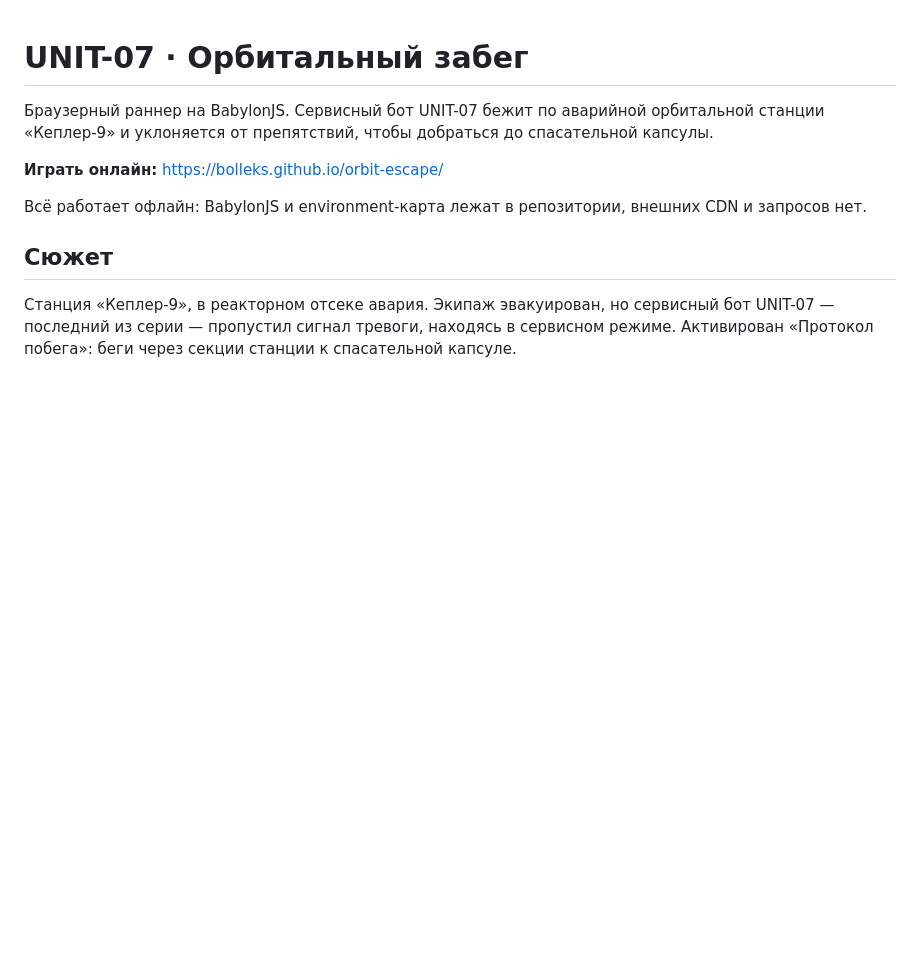
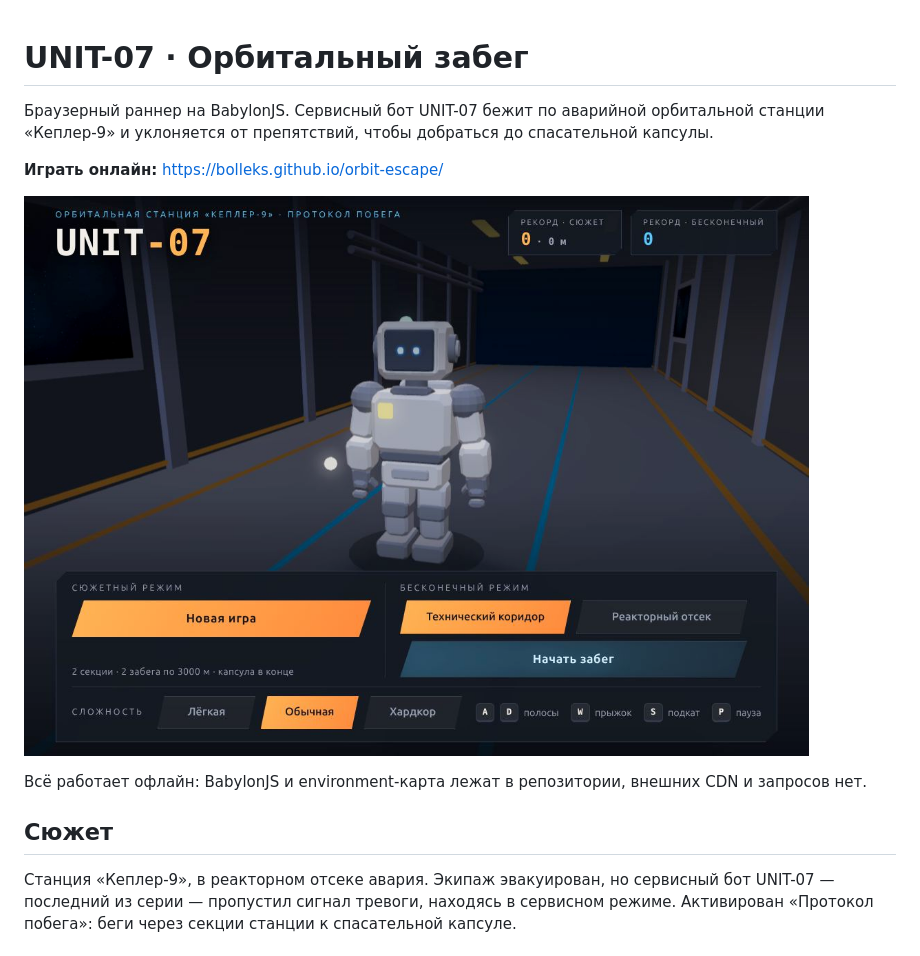
Before and after one commit to Bolleks/orbit-escape, a Markdown page: README.md, the part around the change. GitHub-like rendering; pictures changed too: assets/screenshot.jpg (added); blank space fills up the shorter version.

Commit message:
docs: скриншот игры в README

```diff
--- a/README.md
+++ b/README.md
@@ -5,6 +5,8 @@
 до спасательной капсулы.
 
 **Играть онлайн:** https://bolleks.github.io/orbit-escape/
+
+![Стартовое меню игры](assets/screenshot.jpg)
 
 Всё работает офлайн: BabylonJS и environment-карта лежат в репозитории,
 внешних CDN и запросов нет.
```
